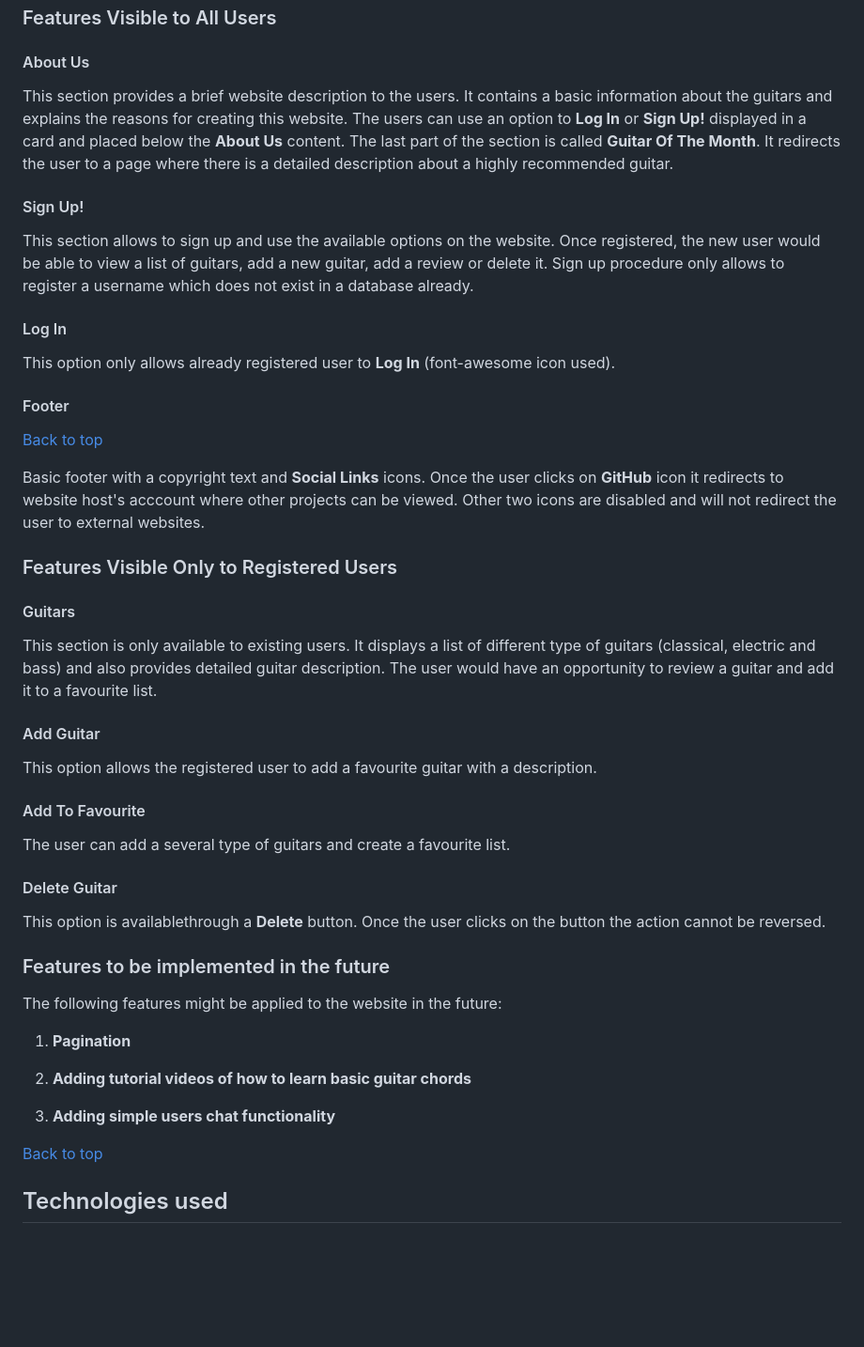
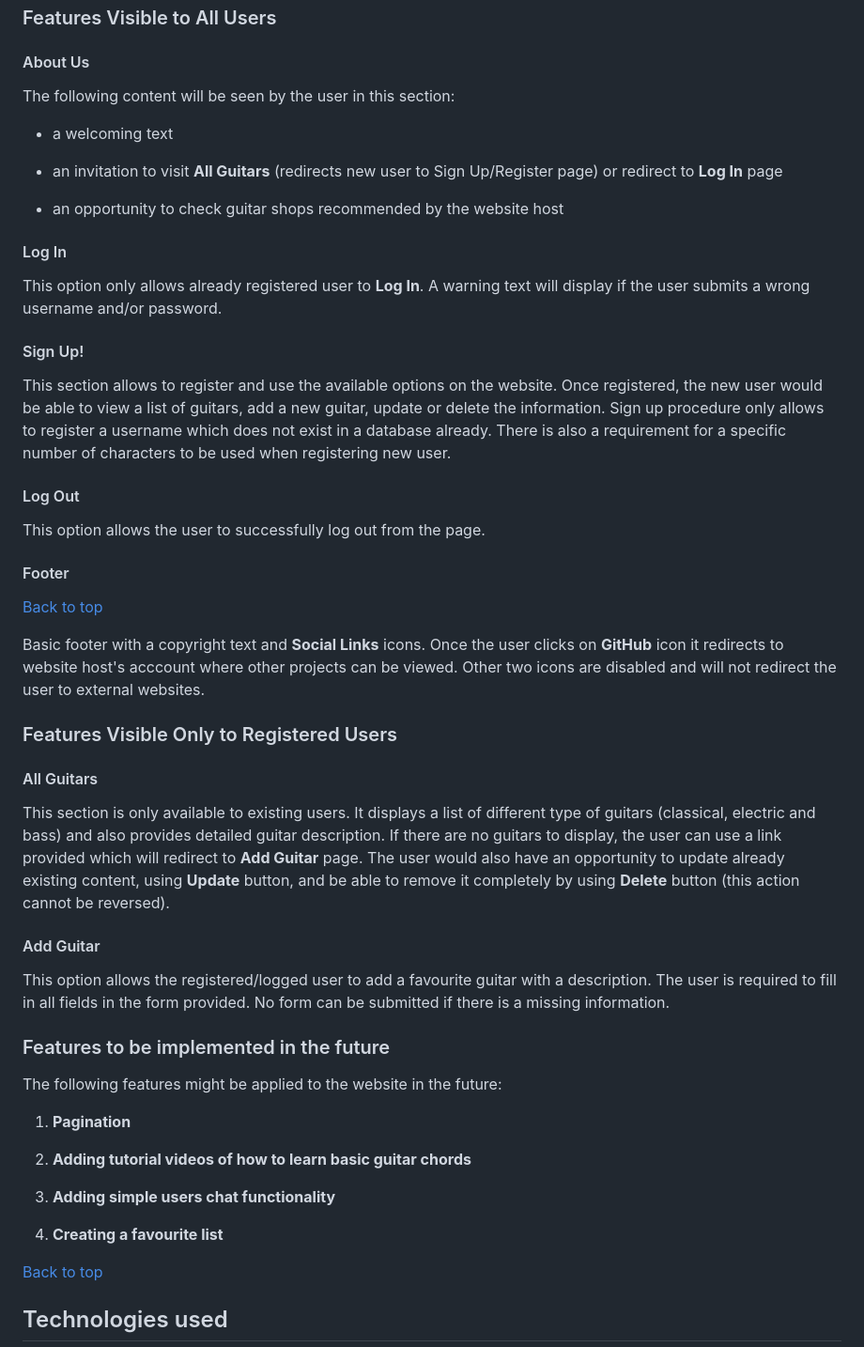
Before and after one commit to Code-Institute-Submissions/buzzing-strings, a Markdown page: README.md, the part around the change printed below. Shown: that part at 94% size. Rendered like a GitHub page; blank space fills up the shorter version.

```diff
--- a/README.md
+++ b/README.md
@@ -121,20 +119,28 @@ The wireframes can be found [here](https://github.com/KrisK1978/buzzing-strings/
 
 #### About Us
 
-This section provides a brief website description to the users. It contains a basic information about the guitars
-and explains the reasons for creating this website. The users can use an option to **Log In** or **Sign Up!**
-displayed in a card and placed below the **About Us** content. The last part of the section is called **Guitar Of The Month**.
-It redirects the user to a page where there is a detailed description about a highly recommended guitar.
+The following content will be seen by the user in this section:
+
+- a welcoming text
+
+- an invitation to visit **All Guitars** (redirects new user to Sign Up/Register page) or redirect to **Log In** page
+
+- an opportunity to check guitar shops recommended by the website host
+
+#### Log In
+
+This option only allows already registered user to **Log In**. A warning text will display if the user submits a wrong username and/or
+password.
 
 #### Sign Up!
 
-This section allows to sign up and use the available options on the website. Once registered, the new user would be able to view
-a list of guitars, add a new guitar, add a review or delete it. Sign up procedure only allows to register a username which does not
-exist in a database already.
+This section allows to register and use the available options on the website. Once registered, the new user would be able to view
+a list of guitars, add a new guitar, update or delete the information. Sign up procedure only allows to register a username which does not
+exist in a database already. There is also a requirement for a specific number of characters to be used when registering new user.
 
-#### Log In
+#### Log Out
 
-This option only allows already registered user to **Log In** (font-awesome icon used).
+This option allows the user to successfully log out from the page.
 
 #### Footer
 
@@ -145,22 +151,17 @@ acccount where other projects can be viewed. Other two icons are disabled and wi
 
 ### Features Visible Only to Registered Users
 
-#### Guitars
+#### All Guitars
 
 This section is only available to existing users. It displays a list of different type of guitars (classical, electric and bass) and also
-provides detailed guitar description. The user would have an opportunity to review a guitar and add it to a favourite list.
+provides detailed guitar description. If there are no guitars to display, the user can use a link provided which will redirect to **Add Guitar** page.
+The user would also have an opportunity to update already existing content, using **Update** button, and be able to remove it completely by using
+**Delete** button (this action cannot be reversed).
 
 #### Add Guitar
 
-This option allows the registered user to add a favourite guitar with a description.
-
-#### Add To Favourite
-
-The user can add a several type of guitars and create a favourite list.
-
-#### Delete Guitar
-
-This option is availablethrough a **Delete** button. Once the user clicks on the button the action cannot be reversed.
+This option allows the registered/logged user to add a favourite guitar with a description. The user is required to fill in all fields in the form
+provided. No form can be submitted if there is a missing information.
 
 ### Features to be implemented in the future
 
@@ -171,6 +172,8 @@ The following features might be applied to the website in the future:
 2. **Adding tutorial videos of how to learn basic guitar chords**
 
 3. **Adding simple users chat functionality**
+
+4. **Creating a favourite list**
 
 [Back to top](#table-of-contents)
 
```
Also changed, not shown: other parts of README.md (+9 -16 lines), static/images/mongo-collections/guitar-categories.png, static/images/mongo-collections/guitar-review.png (deleted), static/images/mongo-collections/guitars.png, static/images/mongo-collections/users.png, 3 other files.
